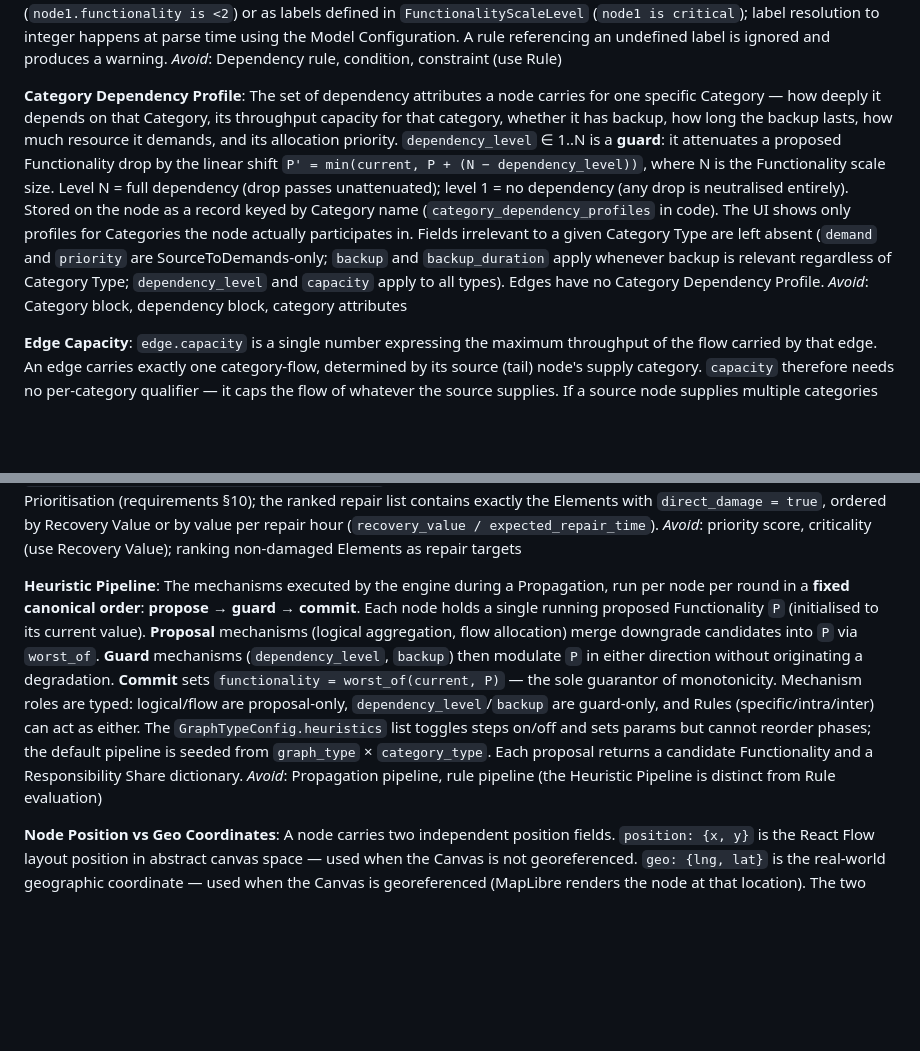
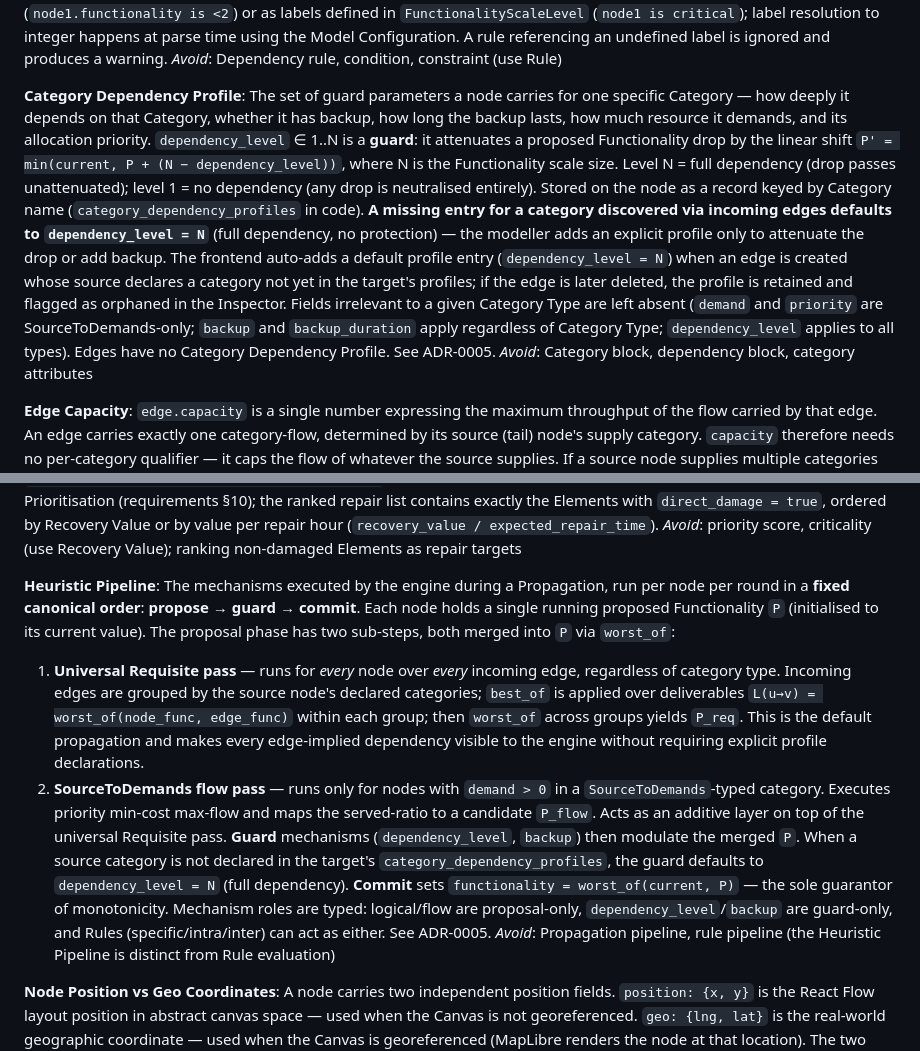
Before and after one commit to cascade-platform-org/CASCADE, a Markdown page: CONTEXT.md, 2 parts joined by grey strips. GitHub-like rendering; blank space fills up the shorter version.

```diff
--- a/CONTEXT.md
+++ b/CONTEXT.md
@@ -91,7 +91,7 @@ A logical condition attached to an Element (node or edge) that determines when i
 _Avoid_: Dependency rule, condition, constraint (use Rule)
 
 **Category Dependency Profile**:
-The set of dependency attributes a node carries for one specific Category — how deeply it depends on that Category, its throughput capacity for that category, whether it has backup, how long the backup lasts, how much resource it demands, and its allocation priority. `dependency_level` ∈ 1..N is a **guard**: it attenuates a proposed Functionality drop by the linear shift `P' = min(current, P + (N − dependency_level))`, where N is the Functionality scale size. Level N = full dependency (drop passes unattenuated); level 1 = no dependency (any drop is neutralised entirely). Stored on the node as a record keyed by Category name (`category_dependency_profiles` in code). The UI shows only profiles for Categories the node actually participates in. Fields irrelevant to a given Category Type are left absent (`demand` and `priority` are SourceToDemands-only; `backup` and `backup_duration` apply whenever backup is relevant regardless of Category Type; `dependency_level` and `capacity` apply to all types). Edges have no Category Dependency Profile.
+The set of guard parameters a node carries for one specific Category — how deeply it depends on that Category, whether it has backup, how long the backup lasts, how much resource it demands, and its allocation priority. `dependency_level` ∈ 1..N is a **guard**: it attenuates a proposed Functionality drop by the linear shift `P' = min(current, P + (N − dependency_level))`, where N is the Functionality scale size. Level N = full dependency (drop passes unattenuated); level 1 = no dependency (any drop is neutralised entirely). Stored on the node as a record keyed by Category name (`category_dependency_profiles` in code). **A missing entry for a category discovered via incoming edges defaults to `dependency_level = N`** (full dependency, no protection) — the modeller adds an explicit profile only to attenuate the drop or add backup. The frontend auto-adds a default profile entry (`dependency_level = N`) when an edge is created whose source declares a category not yet in the target's profiles; if the edge is later deleted, the profile is retained and flagged as orphaned in the Inspector. Fields irrelevant to a given Category Type are left absent (`demand` and `priority` are SourceToDemands-only; `backup` and `backup_duration` apply regardless of Category Type; `dependency_level` applies to all types). Edges have no Category Dependency Profile. See ADR-0005.
 _Avoid_: Category block, dependency block, category attributes
 
 **Edge Capacity**:
@@ -134,7 +134,10 @@ The total weighted loss that terminates on an Element when degradation losses ar
 _Avoid_: priority score, criticality (use Recovery Value); ranking non-damaged Elements as repair targets
 
 **Heuristic Pipeline**:
-The mechanisms executed by the engine during a Propagation, run per node per round in a **fixed canonical order**: **propose → guard → commit**. Each node holds a single running proposed Functionality `P` (initialised to its current value). **Proposal** mechanisms (logical aggregation, flow allocation) merge downgrade candidates into `P` via `worst_of`. **Guard** mechanisms (`dependency_level`, `backup`) then modulate `P` in either direction without originating a degradation. **Commit** sets `functionality = worst_of(current, P)` — the sole guarantor of monotonicity. Mechanism roles are typed: logical/flow are proposal-only, `dependency_level`/`backup` are guard-only, and Rules (specific/intra/inter) can act as either. The `GraphTypeConfig.heuristics` list toggles steps on/off and sets params but cannot reorder phases; the default pipeline is seeded from `graph_type` × `category_type`. Each proposal returns a candidate Functionality and a Responsibility Share dictionary.
+The mechanisms executed by the engine during a Propagation, run per node per round in a **fixed canonical order**: **propose → guard → commit**. Each node holds a single running proposed Functionality `P` (initialised to its current value). The proposal phase has two sub-steps, both merged into `P` via `worst_of`:
+1. **Universal Requisite pass** — runs for *every* node over *every* incoming edge, regardless of category type. Incoming edges are grouped by the source node's declared categories; `best_of` is applied over deliverables `L(u→v) = worst_of(node_func, edge_func)` within each group; then `worst_of` across groups yields `P_req`. This is the default propagation and makes every edge-implied dependency visible to the engine without requiring explicit profile declarations.
+2. **SourceToDemands flow pass** — runs only for nodes with `demand > 0` in a `SourceToDemands`-typed category. Executes priority min-cost max-flow and maps the served-ratio to a candidate `P_flow`. Acts as an additive layer on top of the universal Requisite pass.
+**Guard** mechanisms (`dependency_level`, `backup`) then modulate the merged `P`. When a source category is not declared in the target's `category_dependency_profiles`, the guard defaults to `dependency_level = N` (full dependency). **Commit** sets `functionality = worst_of(current, P)` — the sole guarantor of monotonicity. Mechanism roles are typed: logical/flow are proposal-only, `dependency_level`/`backup` are guard-only, and Rules (specific/intra/inter) can act as either. See ADR-0005.
 _Avoid_: Propagation pipeline, rule pipeline (the Heuristic Pipeline is distinct from Rule evaluation)
 
 **Node Position vs Geo Coordinates**:
```
Also changed, not shown: docs/adr/0005-universal-requisite-and-sourcetodemandsas-additive-layer.md (added, +91 -0 lines), docs/project/requirements.md (+27 -8 lines).
